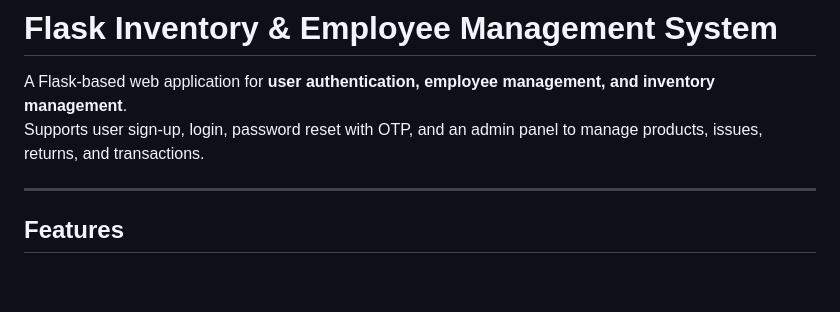
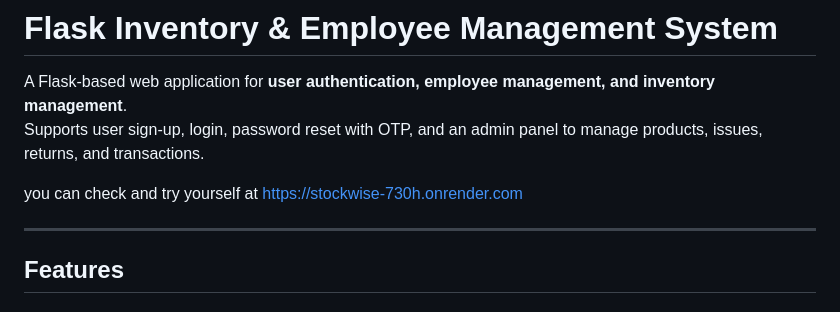
Before and after one commit to lucky727/stockwise, a Markdown page: readme.md, the part around the change. Rendered like a GitHub page; blank space fills up the shorter version.

```diff
--- a/readme.md
+++ b/readme.md
@@ -2,6 +2,8 @@
 
 A Flask-based web application for **user authentication, employee management, and inventory management**.
 Supports user sign-up, login, password reset with OTP, and an admin panel to manage products, issues, returns, and transactions.
+
+you can check and try yourself at https://stockwise-730h.onrender.com
 
 ---
 
```
